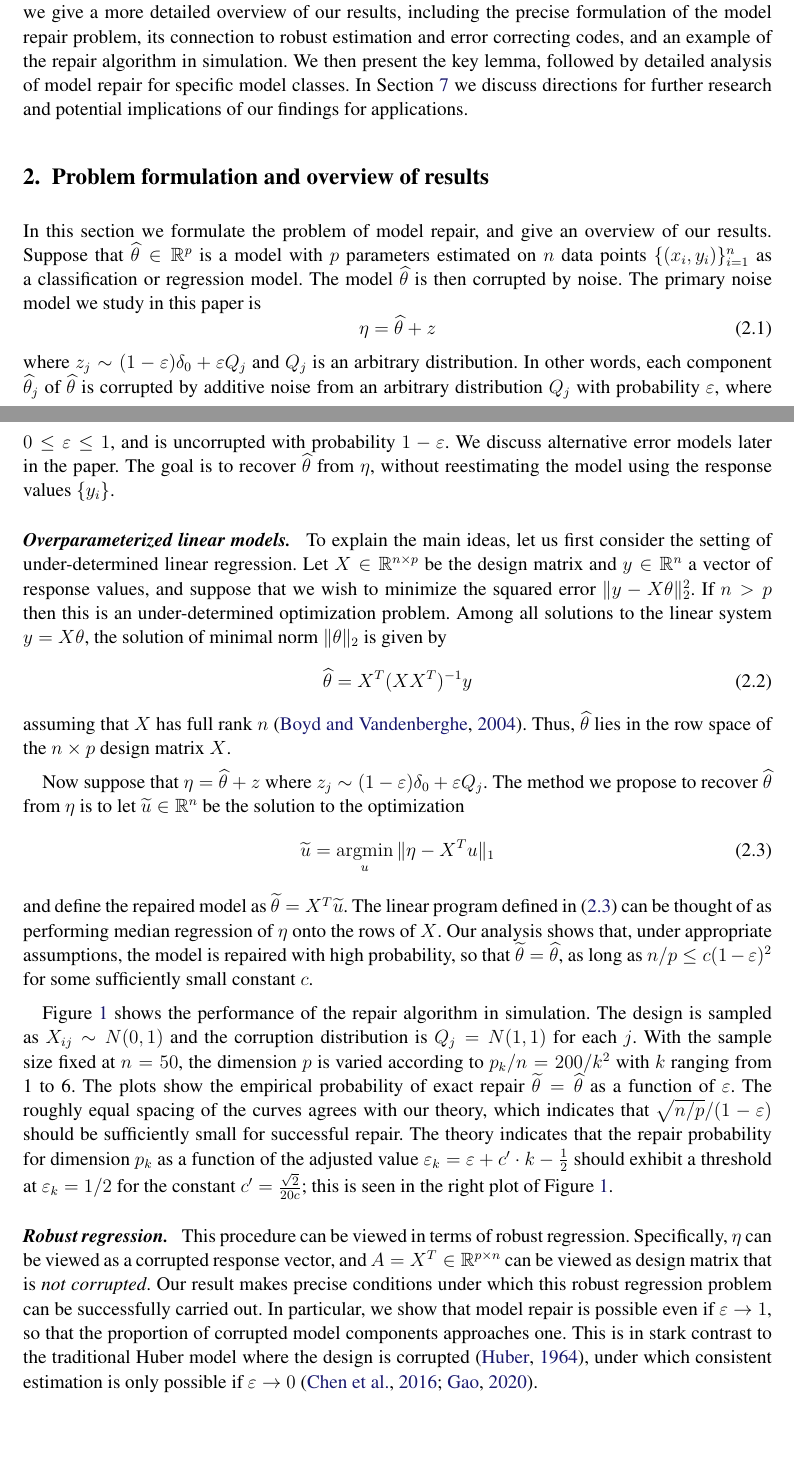
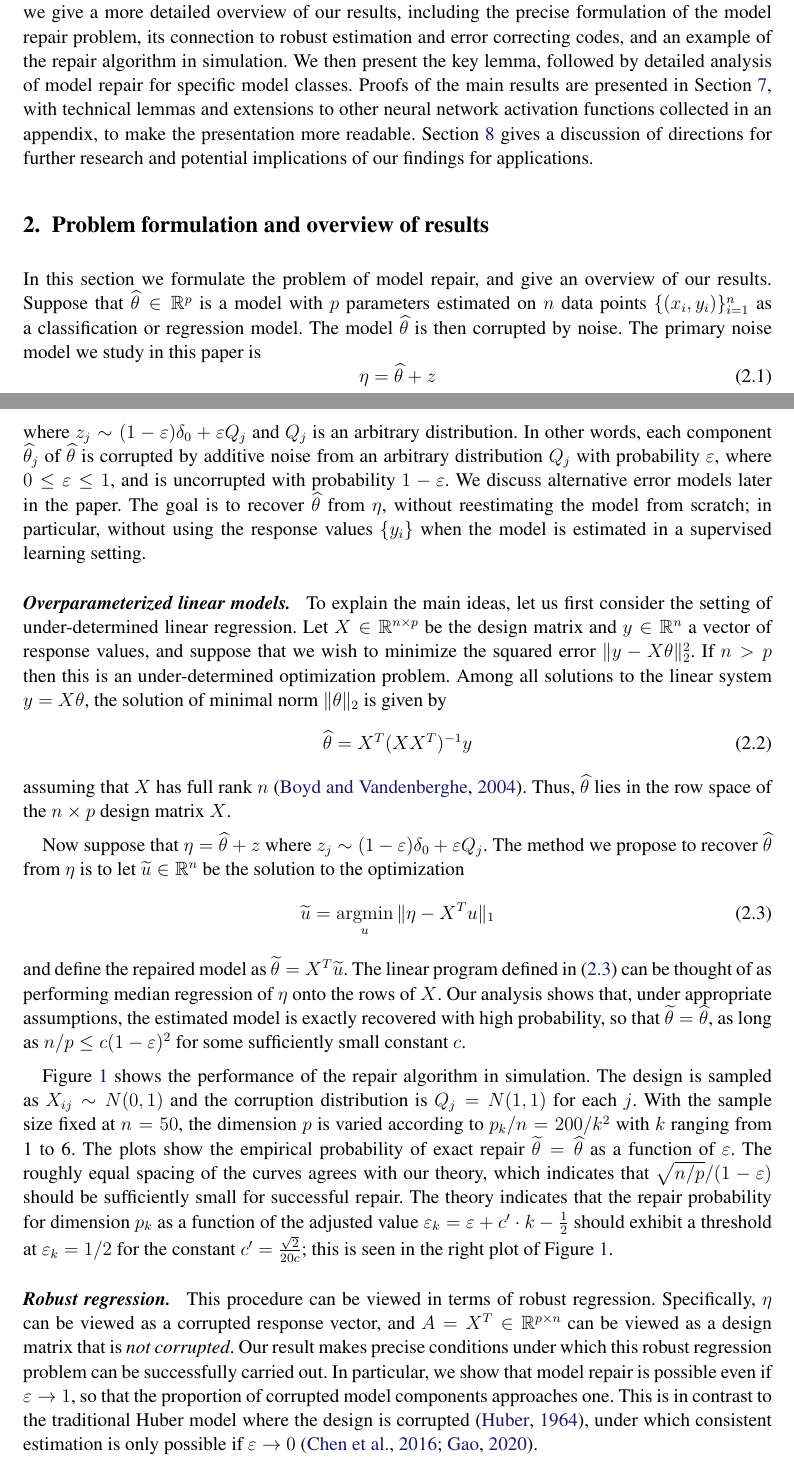
Before and after one commit to jdlafferty/repair, a LaTeX document (paper/repair.tex, which reads paper/intro.tex, paper/overview.tex): two parts of pages 2 and 3 of 58, joined at a grey line, cut so that both start at the same text, the shorter picture padded with empty space. Compiled offline with pdfLaTeX.

Commit message:
minor edits

```diff
--- a/paper/intro.tex
+++ b/paper/intro.tex
@@ -19,4 +19,5 @@ repair of over-parameterized linear models, random feature models, and artificia
 %We also explain how the concepts of over-paramaterization and redundancy apply to repair of nonparametric models, including Gaussian sequence models for Sobolev spaces and isotonic regression.
 A series of simulation experiments are presented that corroborate and illustrate our theoretical results.
 In the following section we give a more detailed overview of our results, including the precise formulation of the model repair problem, its connection to robust estimation and error correcting codes, and an example of the repair algorithm in simulation. We then present the key lemma, followed by detailed analysis of model repair for specific model classes.
-In Section~\ref{sec:discuss} we discuss directions for further research and potential implications of our findings for applications.
+Proofs of the main results are presented in Section~\ref{sec:proof}, with technical lemmas and extensions to other neural network activation functions collected in an appendix, to make the presentation more readable.
+Section~\ref{sec:discuss} gives a discussion of directions for further research and potential implications of our findings for applications.
--- a/paper/overview.tex
+++ b/paper/overview.tex
@@ -10,7 +10,7 @@ In this section we formulate the problem of model repair, and give an overview o
 \begin{equation}
   \eta = \hat\theta + z
 \end{equation}
-where $z_j \sim (1-\epsilon) \delta_0 + \epsilon Q_j$ and $Q_j$ is an arbitrary distribution. In other words, each component $\hat\theta_j$ of $\hat\theta$ is corrupted by additive noise from an arbitrary distribution $Q_j$ with probability $\epsilon$, where $0\leq \epsilon \leq 1$, and is uncorrupted with probability $1-\epsilon$. We discuss alternative error models later in the paper. The goal is to recover $\hat\theta$ from $\eta$, without reestimating the model using the response values $\{y_i\}$.
+where $z_j \sim (1-\epsilon) \delta_0 + \epsilon Q_j$ and $Q_j$ is an arbitrary distribution. In other words, each component $\hat\theta_j$ of $\hat\theta$ is corrupted by additive noise from an arbitrary distribution $Q_j$ with probability $\epsilon$, where $0\leq \epsilon \leq 1$, and is uncorrupted with probability $1-\epsilon$. We discuss alternative error models later in the paper. The goal is to recover $\hat\theta$ from $\eta$, without reestimating the model from scratch; in particular, without using the response values $\{y_i\}$ when the model is estimated in a supervised learning setting.
 
 \point{Overparameterized linear models}
 To explain the main ideas, let us first consider the setting of under-determined linear regression. Let $X\in\reals^{n\times p}$ be the design matrix and $y\in\reals^n$ a vector of response values, and suppose that we wish to minimize the squared error  $\|y-X\theta\|_2^2$. If $n > p$ then this is an under-determined optimization problem. Among all solutions to the linear system $y = X\theta$, the solution of minimal norm $\|\theta\|_2$ is given by
@@ -26,7 +26,7 @@ Now suppose that $\eta = \hat\theta + z$ where $z_j \sim (1-\epsilon) \delta_0 +
 \end{equation}
 and define the repaired model as $\tilde\theta = X^T\tilde u$.
 The linear program defined in \eqref{eq:keylp} can be thought of as performing median regression of $\eta$ onto the rows of $X$.
-Our analysis shows that, under appropriate assumptions, the model is repaired with high probability, so that $\tilde \theta = \hat\theta$, as long as $n/p \leq c(1-\epsilon)^2$ for some sufficiently small constant $c$.
+Our analysis shows that, under appropriate assumptions, the estimated model is exactly recovered with high probability, so that $\tilde \theta = \hat\theta$, as long as $n/p \leq c(1-\epsilon)^2$ for some sufficiently small constant $c$.
 
 Figure~\ref{fig:exp} shows the performance of
 the repair algorithm in simulation. The design is sampled as $X_{ij} \sim N(0,1)$ and the corruption distribution is $Q_j = N(1,1)$ for each $j$. With the sample size fixed at $n=50$, the dimension $p$ is varied according to $p_k/n=200/k^2$ with
@@ -35,8 +35,8 @@ $\epsilon_k = 1/2$ for the constant $c' = \frac{\sqrt{2}}{20 c}$; this is seen i
 
 
 
-\point{Robust regression} This procedure can be viewed in terms of robust regression. Specifically, $\eta$ can be viewed as a corrupted response vector, and $A = X^T \in \reals^{p\times n}$ can be viewed as design matrix that is \textit{not corrupted}.  Our result makes precise conditions under which this robust regression problem can be successfully carried out.
-In particular, we show that model repair is possible even if $\epsilon \to 1$, so that the proportion of corrupted model components approaches one. This is in stark contrast to the traditional Huber model where the design is corrupted \citep{huber:64}, under which consistent estimation is only possible if $\epsilon \to 0$ \citep{chen2016,gao2020}.
+\point{Robust regression} This procedure can be viewed in terms of robust regression. Specifically, $\eta$ can be viewed as a corrupted response vector, and $A = X^T \in \reals^{p\times n}$ can be viewed as a design matrix that is \textit{not corrupted}.  Our result makes precise conditions under which this robust regression problem can be successfully carried out.
+In particular, we show that model repair is possible even if $\epsilon \to 1$, so that the proportion of corrupted model components approaches one. This is in contrast to the traditional Huber model where the design is corrupted \citep{huber:64}, under which consistent estimation is only possible if $\epsilon \to 0$ \citep{chen2016,gao2020}.
 
 \begin{figure}[t]
   \begin{tabular}{cc}
```
Also changed, not shown: paper/repair.tex (+1 -1 lines), paper/overview.tex (12 more changed lines).
